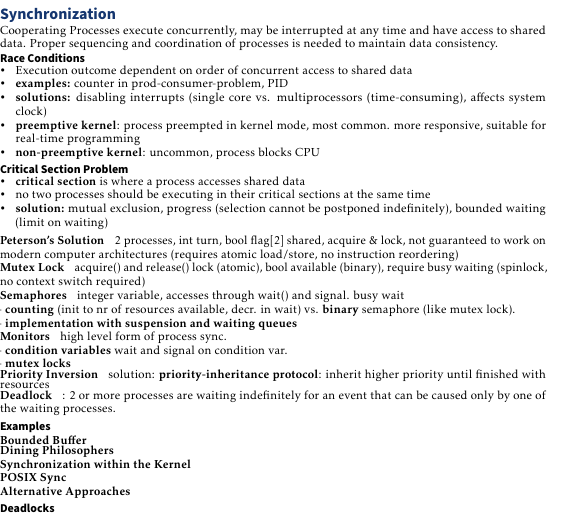
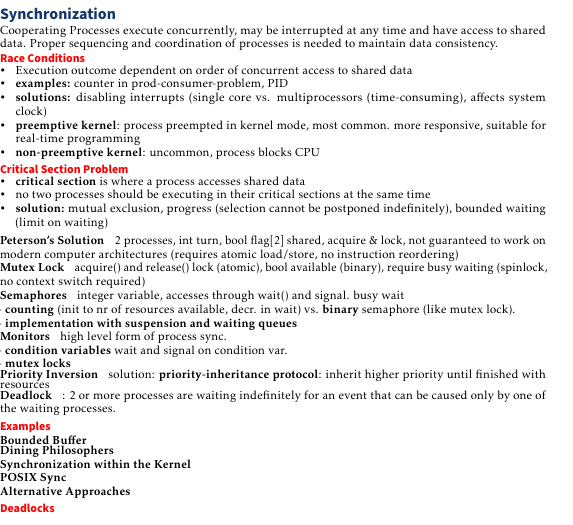
Before and after one commit to rahelv/os_cheatsheet, a LaTeX document (cheatsheet.tex, which reads inhalt/def.tex): part of the page, cut so that both start at the same text. Compiled offline with pdfLaTeX.

Commit message:
change color to red

```diff
--- a/inhalt/def.tex
+++ b/inhalt/def.tex
@@ -31,6 +31,6 @@ leftmargin=0mm,rightmargin=0mm,skipbelow=0mm,skipabove=0mm,
 \renewcommand{\subsection}{\@startsection{subsection}{1}{0mm}%
                                 {.2ex}%
                                 {.2ex}%x
-                                {\sffamily\bfseries}}
+                            {\color{red}\sffamily\bfseries}}
 \makeatother
 \setlength{\parindent}{0pt}
```
